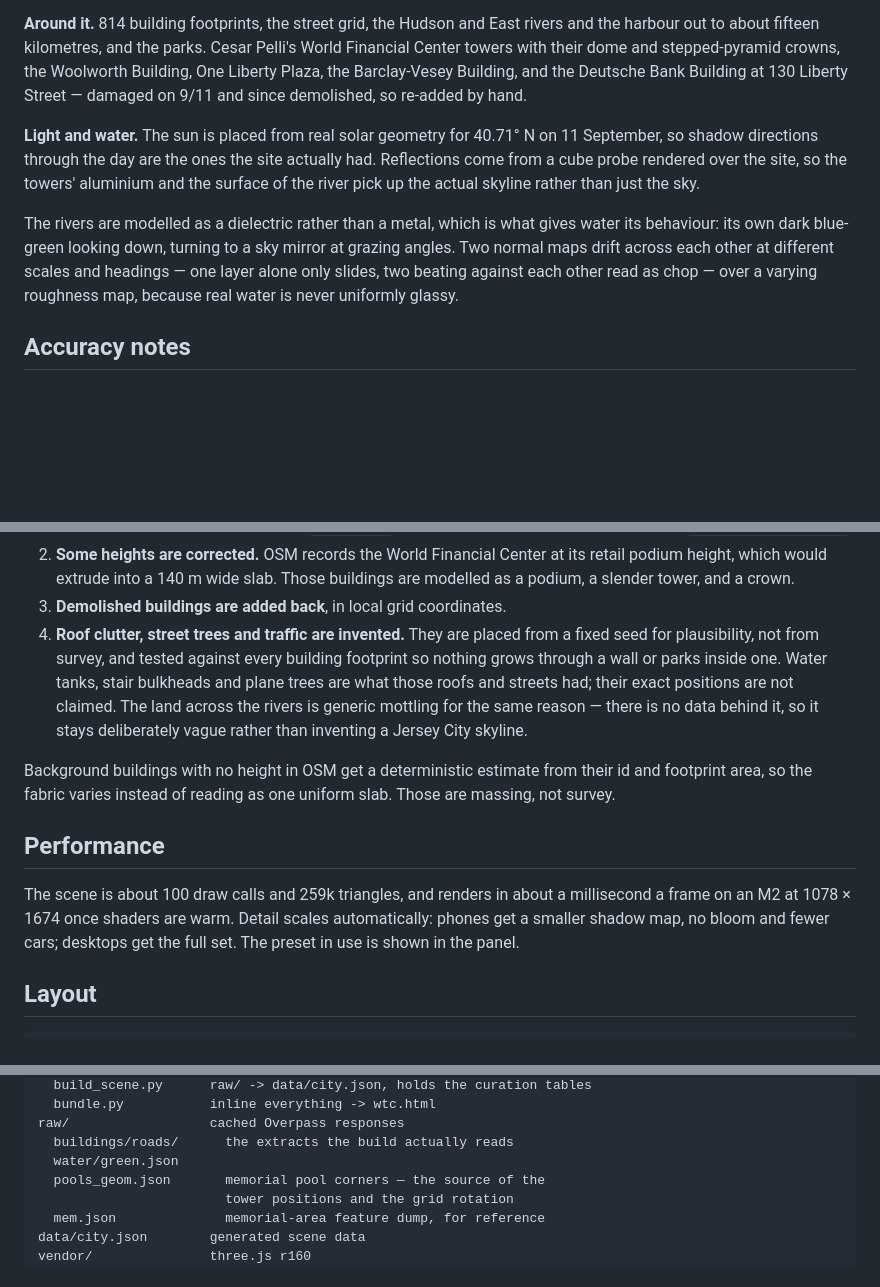
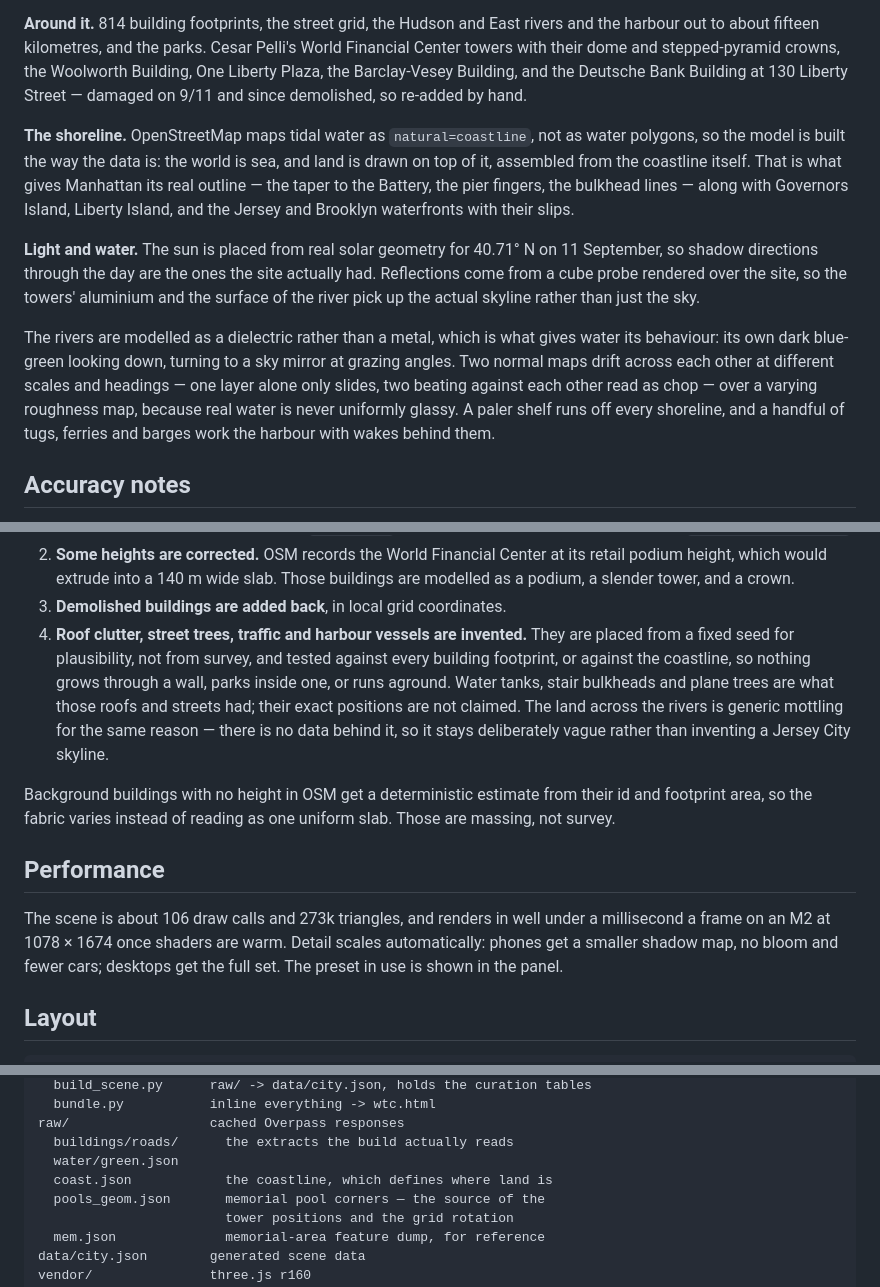
Before and after one commit to EugeneYip/wtc-2001, a Markdown page: README.md, 3 parts joined by grey strips. Drawn GitHub-style; blank space fills up the shorter version.

```diff
--- a/README.md
+++ b/README.md
@@ -70,6 +70,13 @@ One Liberty Plaza, the Barclay-Vesey Building, and the Deutsche Bank Building
 at 130 Liberty Street — damaged on 9/11 and since demolished, so re-added by
 hand.
 
+**The shoreline.** OpenStreetMap maps tidal water as `natural=coastline`, not
+as water polygons, so the model is built the way the data is: the world is
+sea, and land is drawn on top of it, assembled from the coastline itself.
+That is what gives Manhattan its real outline — the taper to the Battery, the
+pier fingers, the bulkhead lines — along with Governors Island, Liberty
+Island, and the Jersey and Brooklyn waterfronts with their slips.
+
 **Light and water.** The sun is placed from real solar geometry for 40.71° N
 on 11 September, so shadow directions through the day are the ones the site
 actually had. Reflections come from a cube probe rendered over the site, so
@@ -81,7 +88,9 @@ gives water its behaviour: its own dark blue-green looking down, turning to a
 sky mirror at grazing angles. Two normal maps drift across each other at
 different scales and headings — one layer alone only slides, two beating
 against each other read as chop — over a varying roughness map, because real
-water is never uniformly glassy.
+water is never uniformly glassy. A paler shelf runs off every shoreline, and
+a handful of tugs, ferries and barges work the harbour with wakes behind
+them.
 
 ## Accuracy notes
 
@@ -104,10 +113,10 @@ Four things are deliberately not raw OpenStreetMap:
    its retail podium height, which would extrude into a 140 m wide slab.
    Those buildings are modelled as a podium, a slender tower, and a crown.
 3. **Demolished buildings are added back**, in local grid coordinates.
-4. **Roof clutter, street trees and traffic are invented.** They are placed
-   from a fixed seed for plausibility, not from survey, and tested against
-   every building footprint so nothing grows through a wall or parks inside
-   one. Water tanks, stair bulkheads and plane trees are what those roofs and
+4. **Roof clutter, street trees, traffic and harbour vessels are invented.**
+   They are placed from a fixed seed for plausibility, not from survey, and
+   tested against every building footprint, or against the coastline, so
+   nothing grows through a wall, parks inside one, or runs aground. Water tanks, stair bulkheads and plane trees are what those roofs and
    streets had; their exact positions are not claimed. The land across the
    rivers is generic mottling for the same reason — there is no data behind
    it, so it stays deliberately vague rather than inventing a Jersey City
@@ -119,8 +128,8 @@ uniform slab. Those are massing, not survey.
 
 ## Performance
 
-The scene is about 100 draw calls and 259k triangles, and renders in about a
-millisecond a frame on an M2 at 1078 × 1674 once shaders are warm. Detail
+The scene is about 106 draw calls and 273k triangles, and renders in well
+under a millisecond a frame on an M2 at 1078 × 1674 once shaders are warm. Detail
 scales automatically: phones get a smaller shadow map, no bloom and fewer
 cars; desktops get the full set. The preset in use is shown in the panel.
 
@@ -143,6 +152,7 @@ build/
 raw/                  cached Overpass responses
   buildings/roads/      the extracts the build actually reads
   water/green.json
+  coast.json            the coastline, which defines where land is
   pools_geom.json       memorial pool corners — the source of the
                         tower positions and the grid rotation
   mem.json              memorial-area feature dump, for reference
```
Also changed, not shown: CREDITS.md (+6 -4 lines), assets/preview.jpg, 10 other files.
